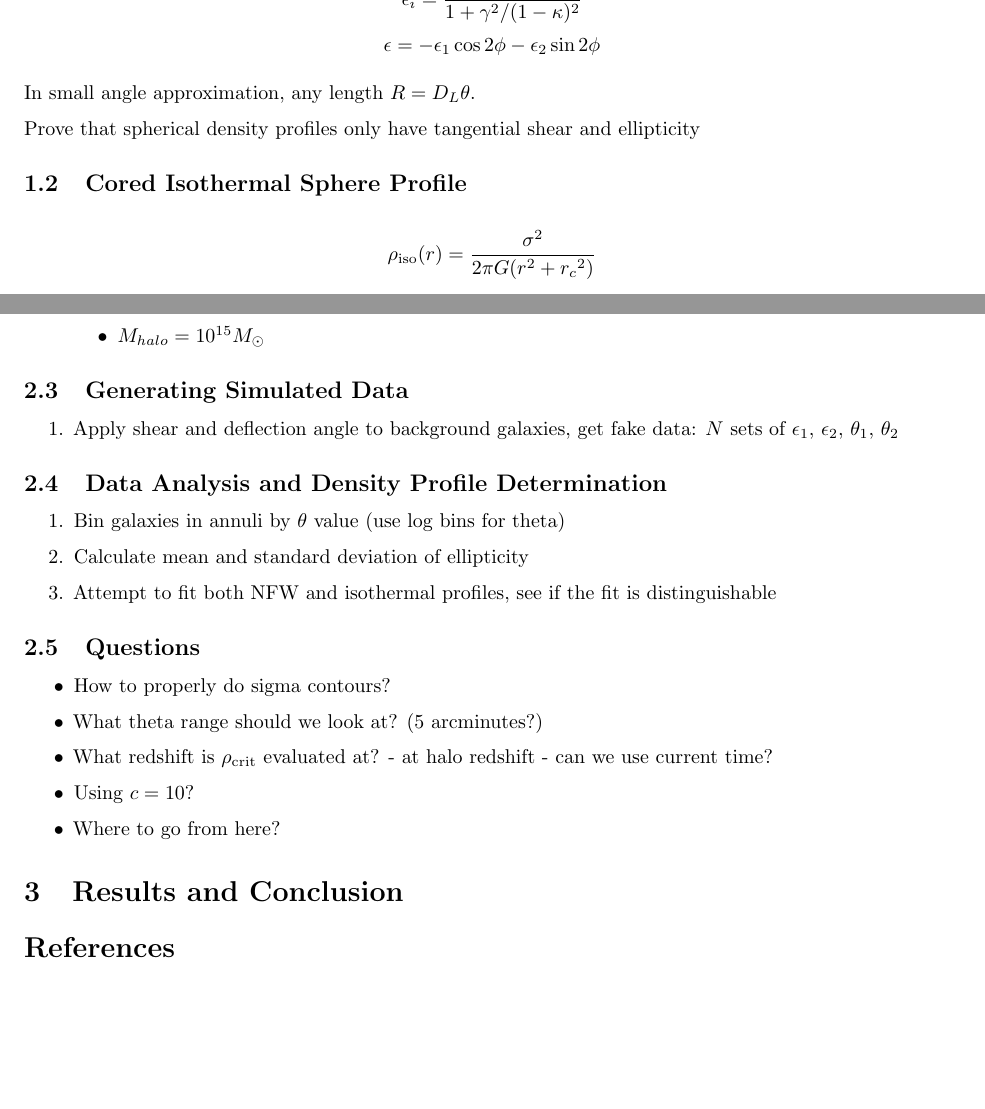
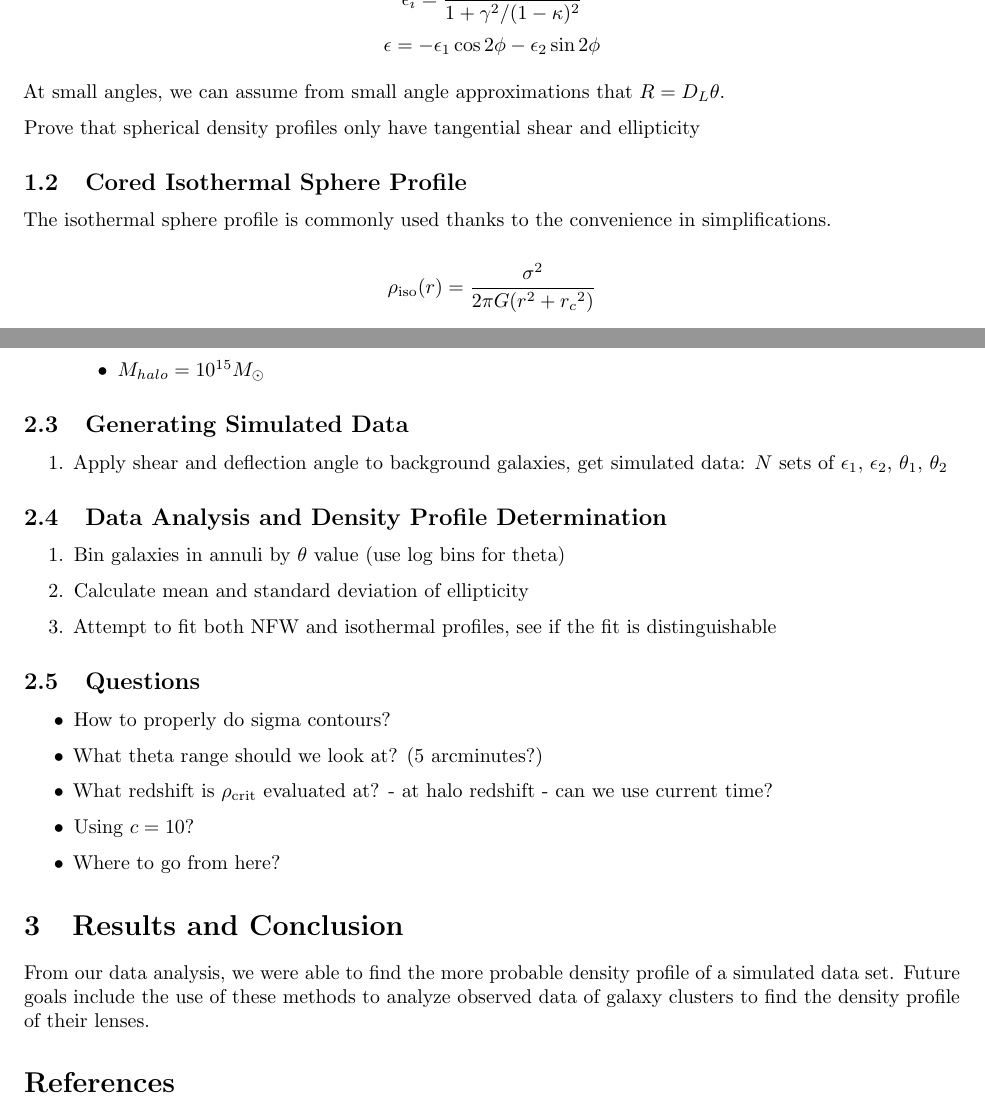
Before and after one commit to ianholst/gravlensingproject, a LaTeX paper (paper.tex): two parts of pages 2 and 4 of 4 before the commit and two parts of pages 2 and 4 of 5 after it, joined at a grey line, cut so that both start at the same text, the shorter picture padded with empty space. Compiled offline with pdfLaTeX.

Commit message:
more flesh to paper

```diff
--- a/paper.tex
+++ b/paper.tex
@@ -57,12 +57,14 @@ Ellipticity
 \[\epsilon_i = \frac{2 \gamma_i/(1 - \kappa)}{1 + \gamma^2/(1 - \kappa)^2}\]
 \[\epsilon =  -\epsilon_1 \cos{2\phi} -\epsilon_2 \sin{2\phi}\]
 
-In small angle approximation, any length $R = D_L \theta$.
+At small angles, we can assume from small angle approximations that $R = D_L \theta$.
 
 Prove that spherical density profiles only have tangential shear and ellipticity
 
 
 \subsection{Cored Isothermal Sphere Profile}
+
+The isothermal sphere profile is commonly used thanks to the convenience in simplifications.
 
 \[\rho_\mathrm{iso}(r) = \frac{\sigma^2}{2\pi G (r^2 + {r_c}^2)}\]
 
@@ -156,7 +158,7 @@ The goal of this project is to devise a method to analyze lensed galaxy cluster
 
 \subsection{Generating Simulated Data}
 \begin{enumerate}
-\item Apply shear and deflection angle to background galaxies, get fake data: $N$ sets of $\epsilon_1$, $\epsilon_2$, $\theta_1$, $\theta_2$
+\item Apply shear and deflection angle to background galaxies, get simulated data: $N$ sets of $\epsilon_1$, $\epsilon_2$, $\theta_1$, $\theta_2$
 \end{enumerate}
 
 \subsection{Data Analysis and Density Profile Determination}
@@ -179,7 +181,8 @@ The goal of this project is to devise a method to analyze lensed galaxy cluster
 
 \section{Results and Conclusion}
 
-
+From our data analysis, we were able to find the more probable density profile of a simulated data set.
+Future goals include the use of these methods to analyze observed data of galaxy clusters to find the density profile of their lenses.
 
 \bibliographystyle{plainnat}
 \bibliography{references}
```
Also changed, not shown: paper.pdf.
